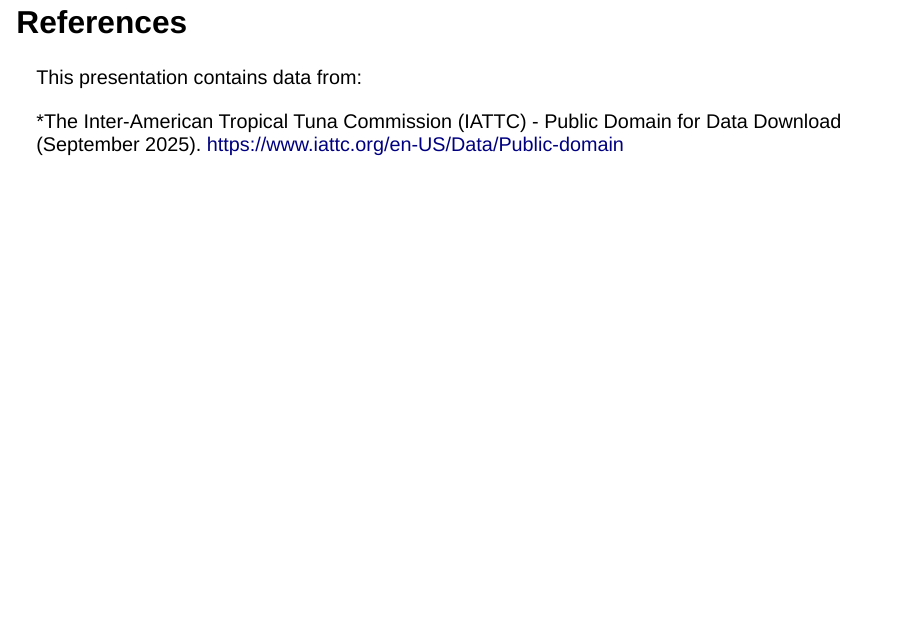
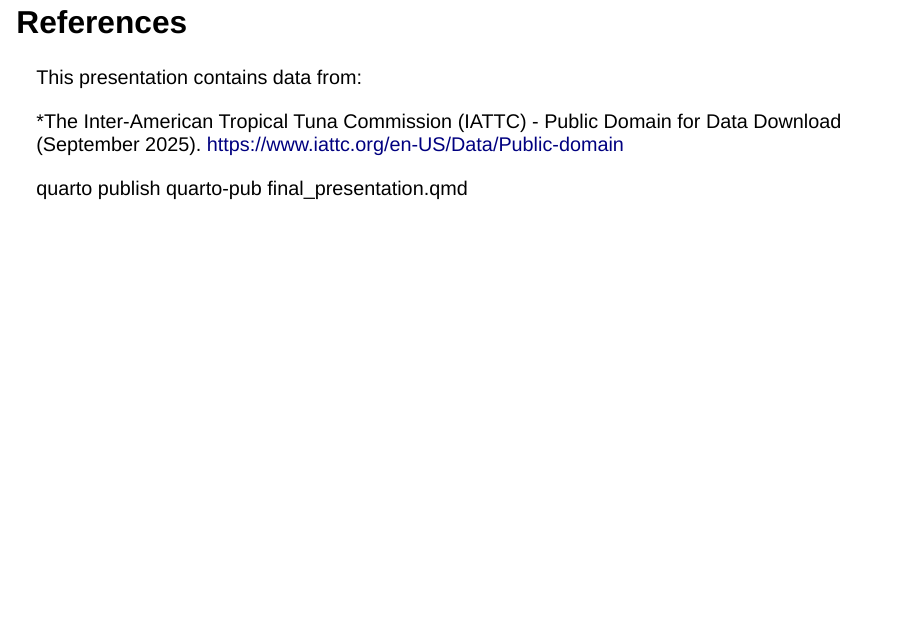
Before and after one commit to AustinWells8/EVR628_Wells_Repo, a Quarto document (final_presentation.qmd): page 19 of 19. Rendered offline with R 4.5, knitr and Pandoc in place of Quarto, with nearby package versions; drawn as Slidy slides in place of the format the file asks for; some code elsewhere in the file could not run offline.

Commit message:
Trying to  create a reusable link

```diff
--- a/final_presentation.qmd
+++ b/final_presentation.qmd
@@ -298,3 +298,5 @@
 This presentation contains data from:
 
 *The Inter-American Tropical Tuna Commission (IATTC) - Public Domain for Data Download (September 2025). <https://www.iattc.org/en-US/Data/Public-domain>
+
+quarto publish quarto-pub final_presentation.qmd
```
Also changed, not shown: final_presentation.html.
